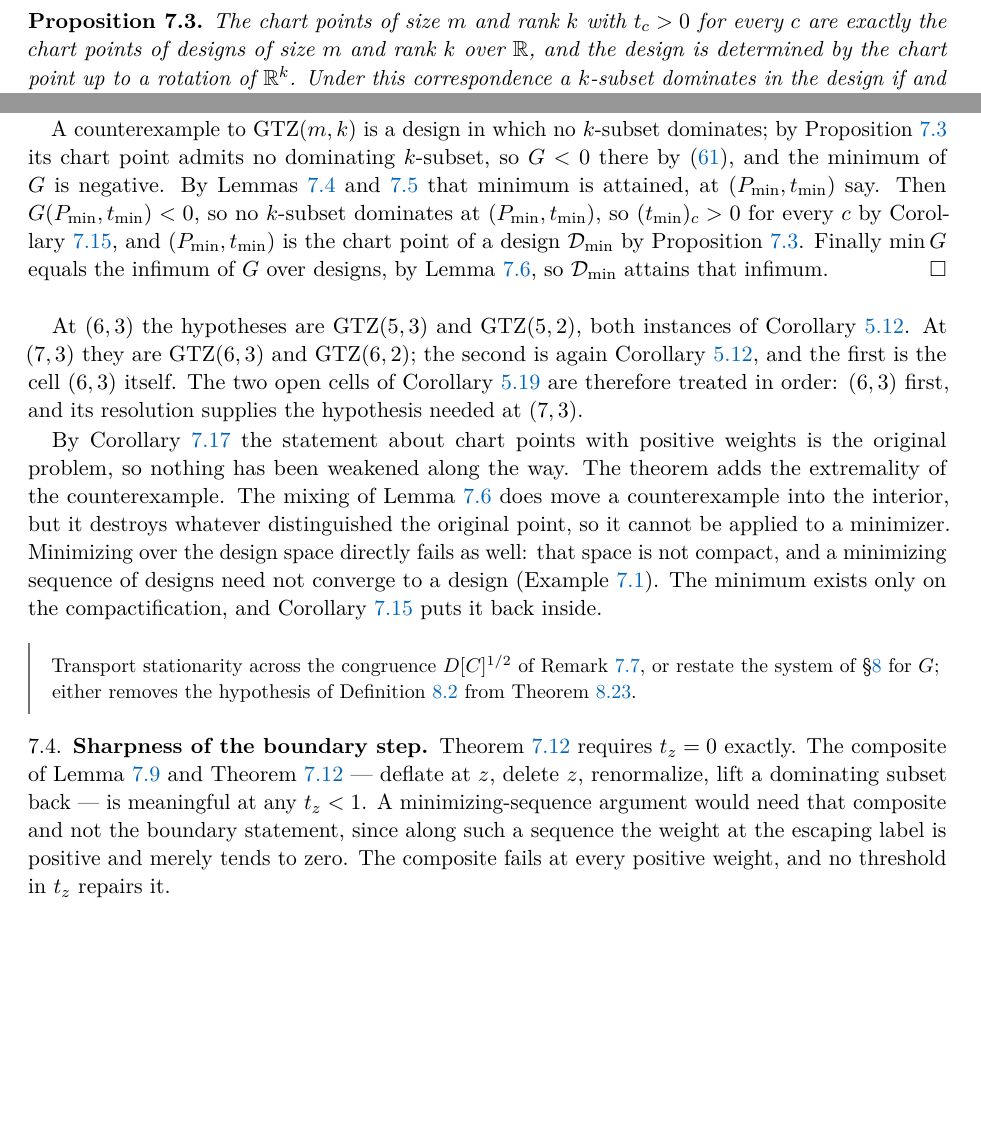
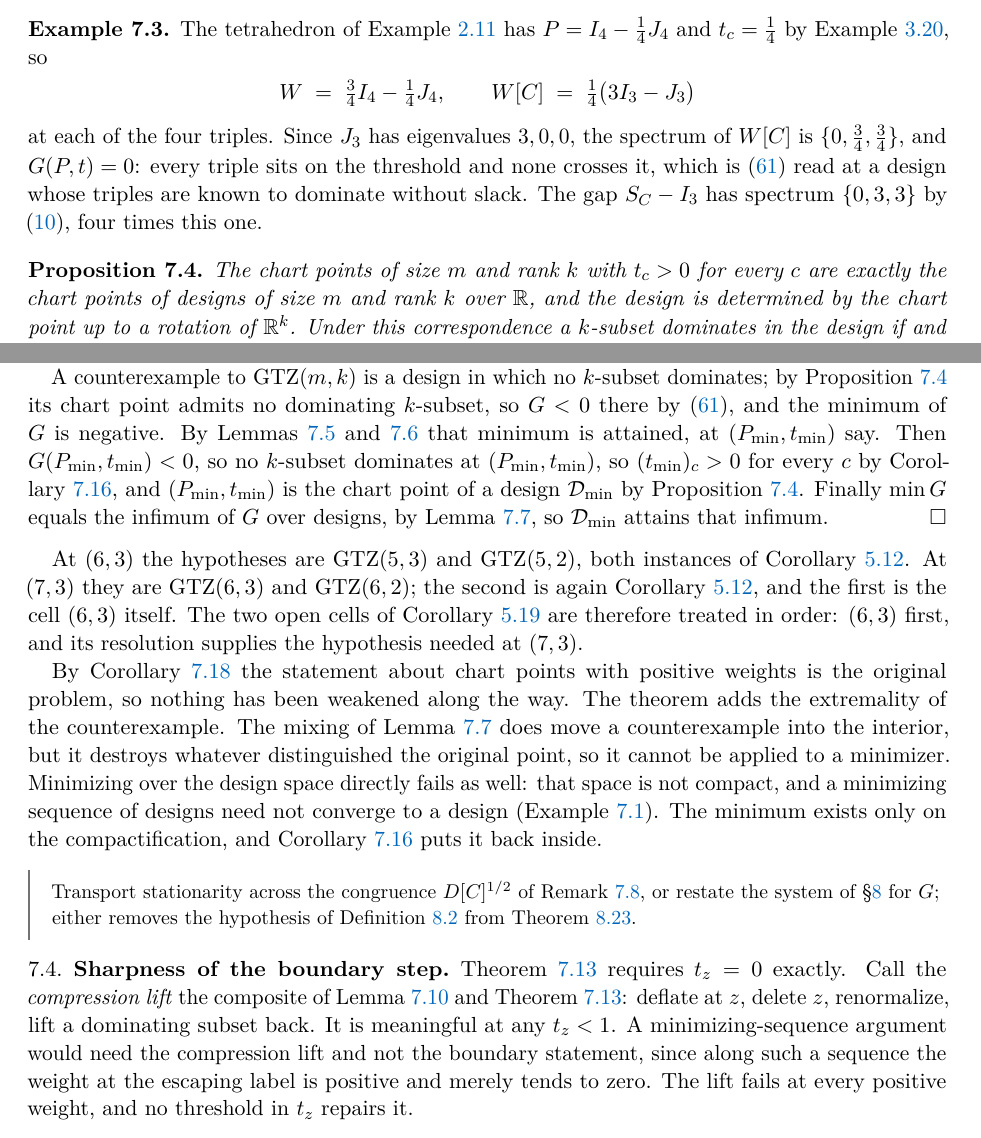
Before and after one commit to GrigoryEvko/gtz, a LaTeX paper (paper/main.tex, which reads paper/sections/07-compactness.tex): two parts of pages 44 and 49 of 78, joined at a grey line, cut at the place of the change, the shorter picture padded with empty space. Compiled offline with pdfLaTeX.

Commit message:
Name the compression lift once; calibrate G on the tetrahedron
Two structural defects in section 7, neither visible at sentence level.

The section's central mechanism carried two names.  Theorem thm:sharp and
the figure caption call it the compression lift; the prose that introduces
it called it "the composite" three times.  A named mechanism can be
referred to; an unnamed one gets re-described.  It is now named on first
use and called that everywhere.

The section defines a second objective G and never evaluated it at any
design the reader already has.  Example ex:tetragap computes the chart gap
of the tetrahedron: W[C] = (3I - J)/4 at each of the four triples, spectrum
{0, 3/4, 3/4}, so G = 0 -- eq:threshold read at a design whose triples are
known to dominate without slack.  The gap S_C - I has spectrum {0,3,3},
four times that one, which is the congruence of rem:objectives at uniform
weights, where it degenerates to the scalar 1/4.

```diff
--- a/paper/sections/07-compactness.tex
+++ b/paper/sections/07-compactness.tex
@@ -87,6 +87,22 @@ definition of $s_c$, not a constraint, and on the compactification the
 vector lengths are recovered only where $t_c>0$, by $\ell_c=P_{cc}/t_c$.
 That formula is the boundary's only singularity, and it does not
 appear in Definition~\ref{def:chartpoint}.
+
+\begin{example}\label{ex:tetragap}
+The tetrahedron of Example~\ref{ex:tetra} has $P=I_4-\tfrac14J_4$ and
+$t_c=\tfrac14$ by Example~\ref{ex:tetrachart}, so
+\[
+  W\;=\;\tfrac34I_4-\tfrac14J_4,
+  \qquad
+  W[C]\;=\;\tfrac14\bigl(3I_3-J_3\bigr)
+\]
+at each of the four triples.  Since $J_3$ has eigenvalues $3,0,0$, the
+spectrum of $W[C]$ is $\{0,\tfrac34,\tfrac34\}$, and $G(P,t)=0$: every
+triple sits on the threshold and none crosses it, which is
+\eqref{eq:threshold} read at a design whose triples are known to dominate
+without slack.  The gap $\SC-I_3$ has spectrum $\{0,3,3\}$ by
+\eqref{eq:tetraspec}, four times this one.
+\end{example}
 
 \begin{proposition}\label{prop:chartdesign}
 The chart points of size $m$ and rank $k$ with $t_c>0$ for every $c$ are
@@ -567,13 +583,14 @@ Definition~\ref{def:extremalcex} from Theorem~\ref{thm:rankthree}.
 
 \subsection{Sharpness of the boundary step}\label{sec:sharp}
 
-Theorem~\ref{thm:schurstep} requires $t_z=0$ exactly.  The composite of
-Lemma~\ref{lem:delete} and Theorem~\ref{thm:schurstep} --- deflate at $z$,
-delete $z$, renormalize, lift a dominating subset back --- is meaningful
-at any $t_z<1$.  A minimizing-sequence argument would need that composite
-and not the boundary statement, since along such a sequence the weight at
-the escaping label is positive and merely tends to zero.  The composite
-fails at every positive weight, and no threshold in $t_z$ repairs it.
+Theorem~\ref{thm:schurstep} requires $t_z=0$ exactly.  Call the
+\emph{compression lift} the composite of Lemma~\ref{lem:delete} and
+Theorem~\ref{thm:schurstep}: deflate at $z$, delete $z$, renormalize,
+lift a dominating subset back.  It is meaningful at any $t_z<1$.  A
+minimizing-sequence argument would need the compression lift and not the
+boundary statement, since along such a sequence the weight at the escaping
+label is positive and merely tends to zero.  The lift fails at every
+positive weight, and no threshold in $t_z$ repairs it.
 
 \begin{lemma}\label{lem:pairdet}
 Let $(P,t)$ be a chart point, let $z$ satisfy $P_{zz}>0$ and $t_z<1$, and
```
Also changed, not shown: 5 other files.
